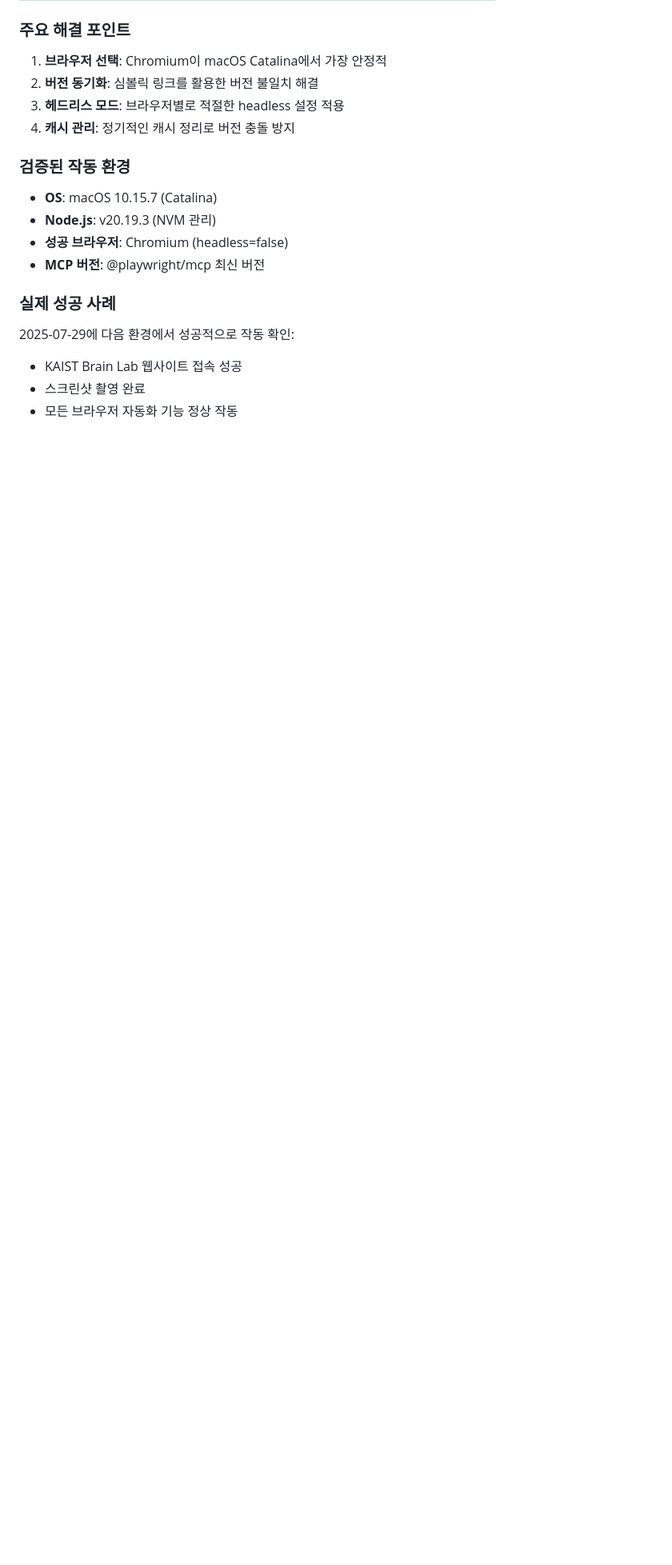
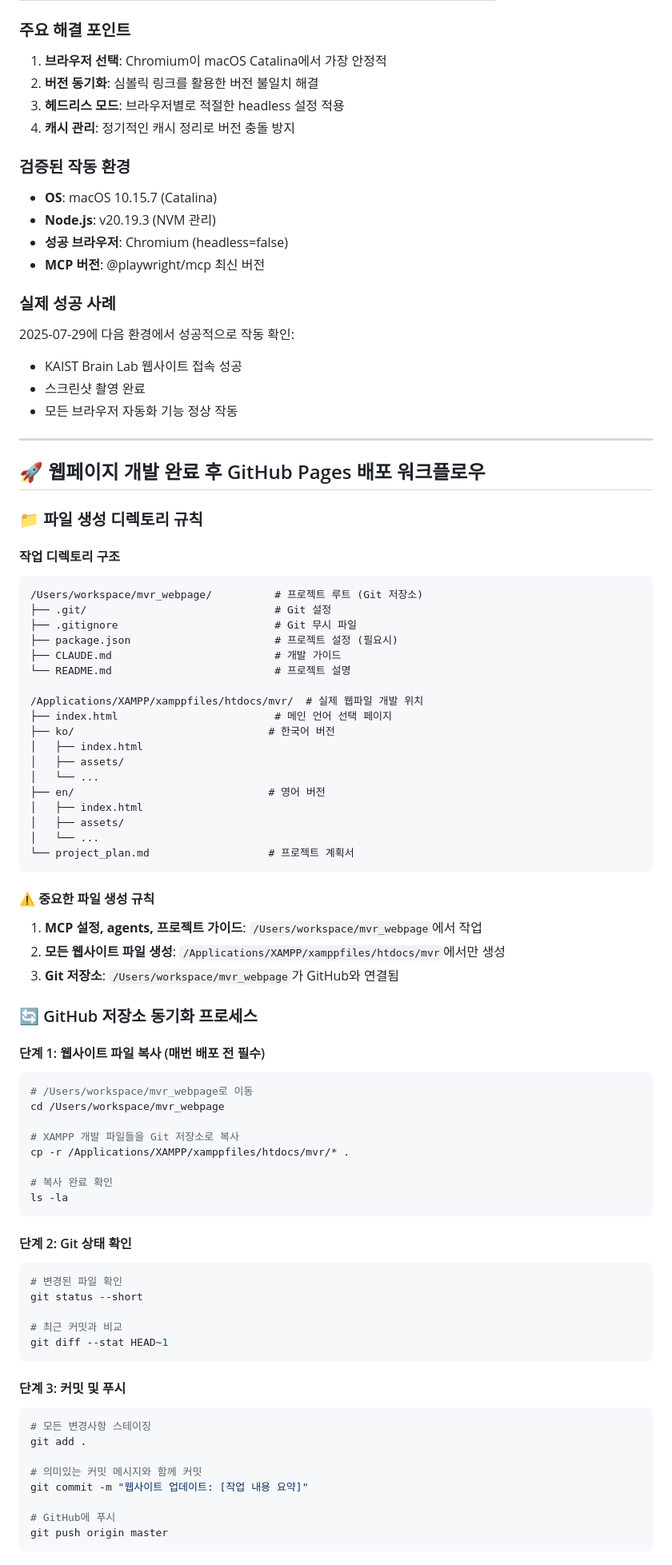
Before and after one commit to myoung906/MasVisio_Research, a Markdown page: CLAUDE.md, the part around one of its changes. Shown at 80% size. Drawn GitHub-style; blank space fills up the shorter version.

````diff
--- a/CLAUDE.md
+++ b/CLAUDE.md
@@ -417,3 +417,72 @@ claude mcp list
 - KAIST Brain Lab 웹사이트 접속 성공
 - 스크린샷 촬영 완료
 - 모든 브라우저 자동화 기능 정상 작동
+
+---
+
+## 🚀 웹페이지 개발 완료 후 GitHub Pages 배포 워크플로우
+
+### 📁 파일 생성 디렉토리 규칙
+
+#### 작업 디렉토리 구조
+```
+/Users/workspace/mvr_webpage/          # 프로젝트 루트 (Git 저장소)
+├── .git/                              # Git 설정
+├── .gitignore                         # Git 무시 파일
+├── package.json                       # 프로젝트 설정 (필요시)
+├── CLAUDE.md                          # 개발 가이드
+└── README.md                          # 프로젝트 설명
+
+/Applications/XAMPP/xamppfiles/htdocs/mvr/  # 실제 웹파일 개발 위치
+├── index.html                         # 메인 언어 선택 페이지
+├── ko/                               # 한국어 버전
+│   ├── index.html
+│   ├── assets/
+│   └── ...
+├── en/                               # 영어 버전
+│   ├── index.html
+│   ├── assets/
+│   └── ...
+└── project_plan.md                   # 프로젝트 계획서
+```
+
+#### ⚠️ 중요한 파일 생성 규칙
+1. **MCP 설정, agents, 프로젝트 가이드**: `/Users/workspace/mvr_webpage`에서 작업
+2. **모든 웹사이트 파일 생성**: `/Applications/XAMPP/xamppfiles/htdocs/mvr`에서만 생성
+3. **Git 저장소**: `/Users/workspace/mvr_webpage`가 GitHub와 연결됨
+
+### 🔄 GitHub 저장소 동기화 프로세스
+
+#### 단계 1: 웹사이트 파일 복사 (매번 배포 전 필수)
+```bash
+# /Users/workspace/mvr_webpage로 이동
+cd /Users/workspace/mvr_webpage
+
+# XAMPP 개발 파일들을 Git 저장소로 복사
+cp -r /Applications/XAMPP/xamppfiles/htdocs/mvr/* .
+
+# 복사 완료 확인
+ls -la
+```
+
+#### 단계 2: Git 상태 확인
+```bash
+# 변경된 파일 확인
+git status --short
+
+# 최근 커밋과 비교
+git diff --stat HEAD~1
+```
+
+#### 단계 3: 커밋 및 푸시
+```bash
+# 모든 변경사항 스테이징
+git add .
+
+# 의미있는 커밋 메시지와 함께 커밋
+git commit -m "웹사이트 업데이트: [작업 내용 요약]"
+
+# GitHub에 푸시
+git push origin master
+```
+
````
Also changed, not shown: other parts of CLAUDE.md (+112 -0 lines).
